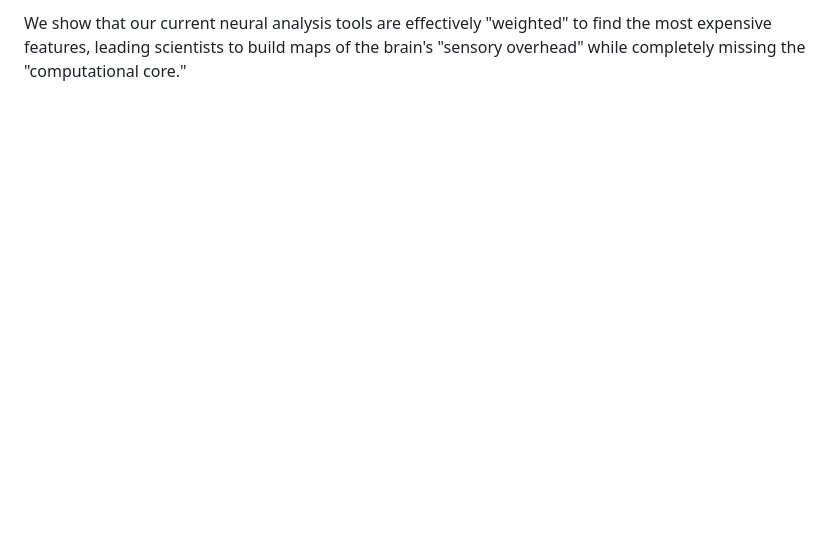
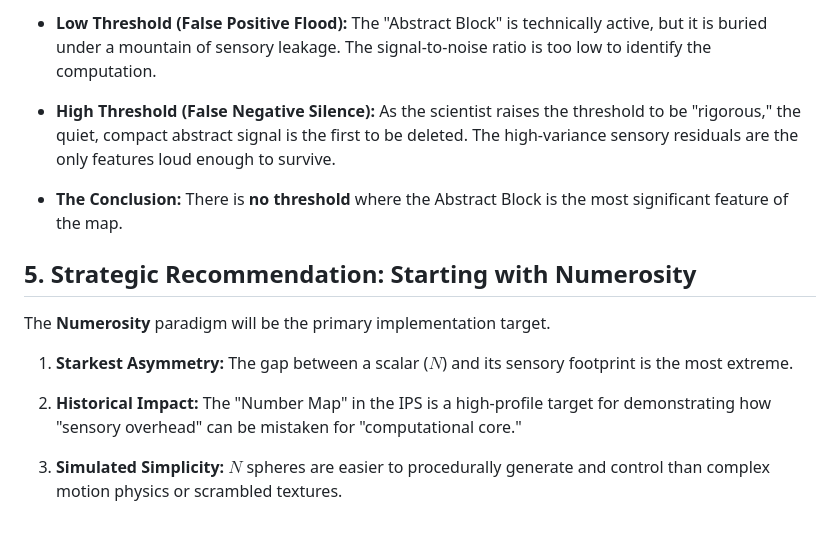
Before and after one commit to hans/neural-footprints, a Markdown page: specs/subtractive_analysis.md, the part around one of its changes. Rendered like a GitHub page; blank space fills up the shorter version.

```diff
--- a/specs/subtractive_analysis.md
+++ b/specs/subtractive_analysis.md
@@ -63,2 +74,18 @@ This addition demonstrates that subtractive analysis is fundamentally biased tow
 
-We show that our current neural analysis tools are effectively "weighted" to find the most expensive features, leading scientists to build maps of the brain's "sensory overhead" while completely missing the "computational core."
+*   **Low Threshold (False Positive Flood):** The "Abstract Block" is technically active, but it is buried under a mountain of sensory leakage. The signal-to-noise ratio is too low to identify the computation.
+
+*   **High Threshold (False Negative Silence):** As the scientist raises the threshold to be "rigorous," the quiet, compact abstract signal is the first to be deleted. The high-variance sensory residuals are the only features loud enough to survive.
+
+*   **The Conclusion:** There is **no threshold** where the Abstract Block is the most significant feature of the map.
+
+
+**5\. Strategic Recommendation: Starting with Numerosity**
+----------------------------------------------------------
+
+The **Numerosity** paradigm will be the primary implementation target.
+
+1.  **Starkest Asymmetry:** The gap between a scalar ($N$) and its sensory footprint is the most extreme.
+
+2.  **Historical Impact:** The "Number Map" in the IPS is a high-profile target for demonstrating how "sensory overhead" can be mistaken for "computational core."
+
+3.  **Simulated Simplicity:** $N$ spheres are easier to procedurally generate and control than complex motion physics or scrambled textures.
```
Also changed, not shown: other parts of specs/subtractive_analysis.md (+41 -30 lines).
